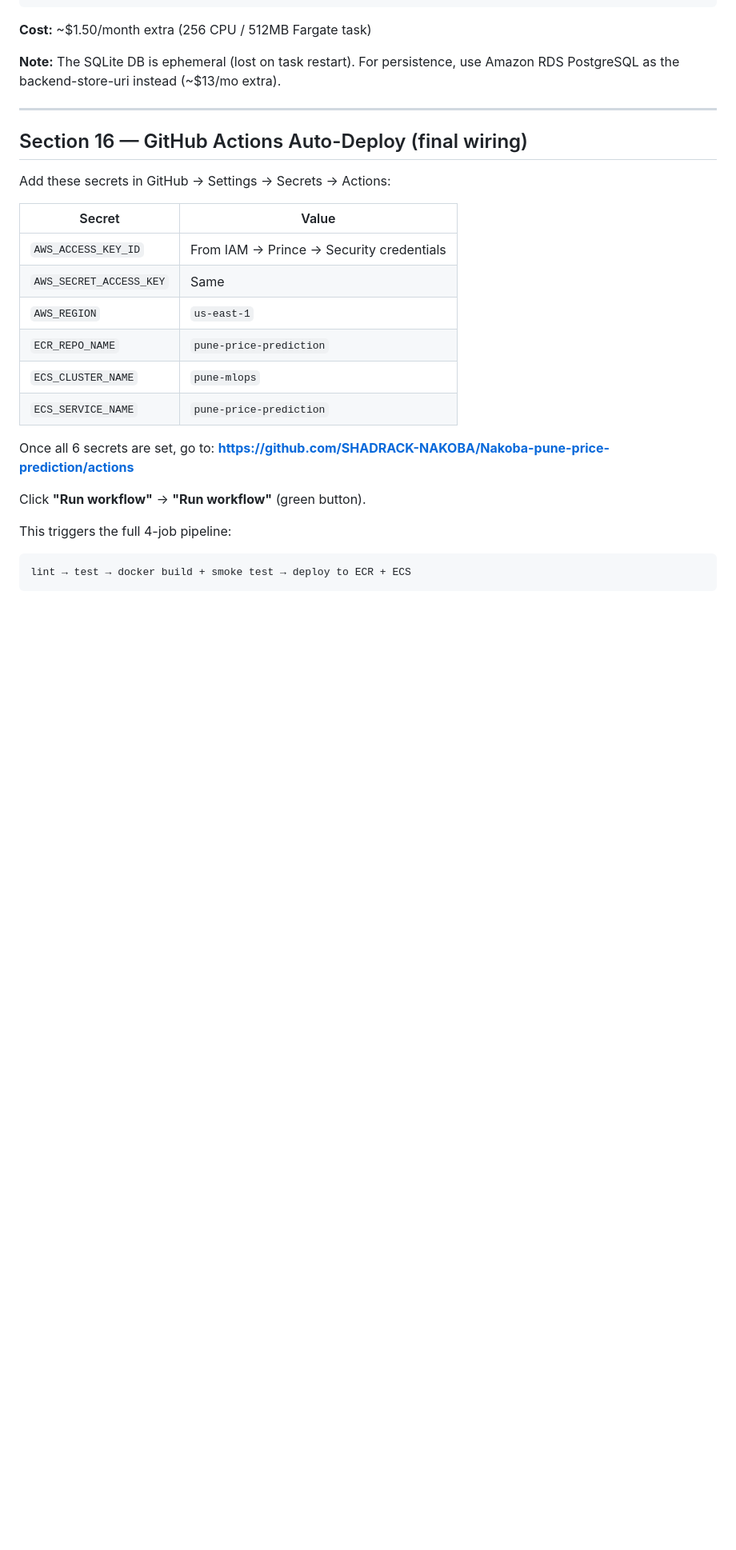
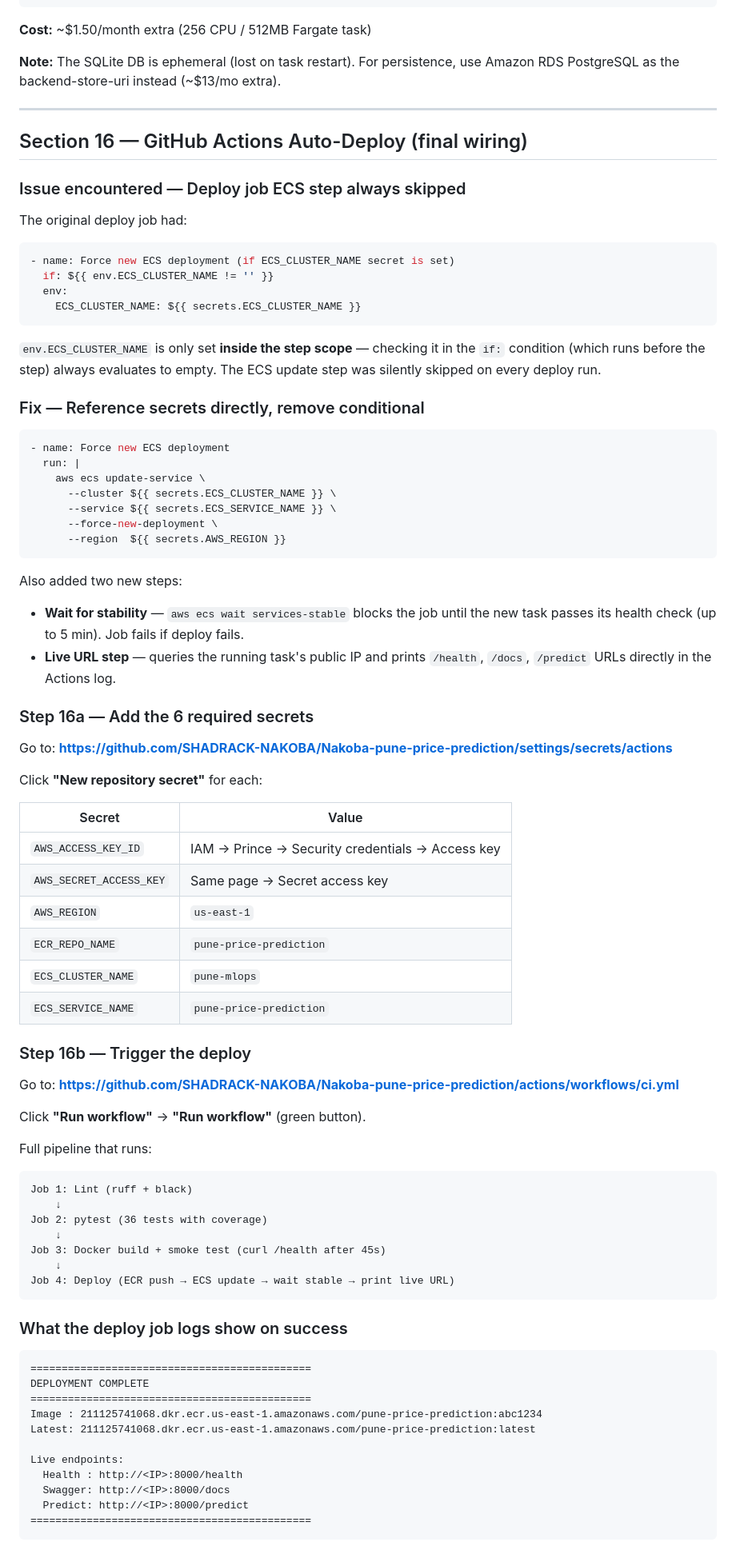
Before and after one commit to SHADRACK-NAKOBA/Nakoba-pune-price-prediction, a Markdown page: Nakoba ECR,ECS IMPLEMENTATION/ECR_ECS_WALKTHROUGH.md, the part around one of its changes. Shown at 80% size. Drawn GitHub-style; blank space fills up the shorter version.

Commit message:
docs: update ECR/ECS walkthrough with full deploy automation record
Section 16 expanded:
- Document Issue 11: ECS step always skipped due to env.ECS_CLUSTER_NAME
  evaluating empty in if: condition — root cause + exact yaml fix
- Document Issue 12: no wait step meant silent deploy failures
- Show exact deploy job log output on success (IPs + endpoints)
- Step-by-step: add 6 secrets + click Run workflow

New issues added to table:
- #11: ECS_CLUSTER_NAME env scope bug
- #12: no stability wait = silent failures
- #13: pyenv not configured, pip not found — use full venv path

Quick Reference: fixed list-tasks to include --desired-status RUNNING
Current state table: updated all statuses to reflect current reality

Co-Authored-By: Claude Sonnet 4.6 <noreply@anthropic.com>

````diff
--- a/Nakoba ECR,ECS IMPLEMENTATION/ECR_ECS_WALKTHROUGH.md
+++ b/Nakoba ECR,ECS IMPLEMENTATION/ECR_ECS_WALKTHROUGH.md
@@ -961,25 +961,85 @@ use Amazon RDS PostgreSQL as the backend-store-uri instead (~$13/mo extra).
 
 ## Section 16 — GitHub Actions Auto-Deploy (final wiring)
 
-Add these secrets in GitHub → Settings → Secrets → Actions:
+### Issue encountered — Deploy job ECS step always skipped
+
+The original deploy job had:
+```yaml
+- name: Force new ECS deployment (if ECS_CLUSTER_NAME secret is set)
+  if: ${{ env.ECS_CLUSTER_NAME != '' }}
+  env:
+    ECS_CLUSTER_NAME: ${{ secrets.ECS_CLUSTER_NAME }}
+```
+
+`env.ECS_CLUSTER_NAME` is only set **inside the step scope** — checking it
+in the `if:` condition (which runs before the step) always evaluates to empty.
+The ECS update step was silently skipped on every deploy run.
+
+### Fix — Reference secrets directly, remove conditional
+
+```yaml
+- name: Force new ECS deployment
+  run: |
+    aws ecs update-service \
+      --cluster ${{ secrets.ECS_CLUSTER_NAME }} \
+      --service ${{ secrets.ECS_SERVICE_NAME }} \
+      --force-new-deployment \
+      --region  ${{ secrets.AWS_REGION }}
+```
+
+Also added two new steps:
+- **Wait for stability** — `aws ecs wait services-stable` blocks the job until
+  the new task passes its health check (up to 5 min). Job fails if deploy fails.
+- **Live URL step** — queries the running task's public IP and prints
+  `/health`, `/docs`, `/predict` URLs directly in the Actions log.
+
+### Step 16a — Add the 6 required secrets
+
+Go to: **https://github.com/SHADRACK-NAKOBA/Nakoba-pune-price-prediction/settings/secrets/actions**
+
+Click **"New repository secret"** for each:
 
 | Secret | Value |
 |---|---|
-| `AWS_ACCESS_KEY_ID` | From IAM → Prince → Security credentials |
-| `AWS_SECRET_ACCESS_KEY` | Same |
+| `AWS_ACCESS_KEY_ID` | IAM → Prince → Security credentials → Access key |
+| `AWS_SECRET_ACCESS_KEY` | Same page → Secret access key |
 | `AWS_REGION` | `us-east-1` |
 | `ECR_REPO_NAME` | `pune-price-prediction` |
 | `ECS_CLUSTER_NAME` | `pune-mlops` |
 | `ECS_SERVICE_NAME` | `pune-price-prediction` |
 
-Once all 6 secrets are set, go to:
-**https://github.com/SHADRACK-NAKOBA/Nakoba-pune-price-prediction/actions**
+### Step 16b — Trigger the deploy
+
+Go to:
+**https://github.com/SHADRACK-NAKOBA/Nakoba-pune-price-prediction/actions/workflows/ci.yml**
 
 Click **"Run workflow"** → **"Run workflow"** (green button).
 
-This triggers the full 4-job pipeline:
+Full pipeline that runs:
 ```
-lint → test → docker build + smoke test → deploy to ECR + ECS
+Job 1: Lint (ruff + black)
+    ↓
+Job 2: pytest (36 tests with coverage)
+    ↓
+Job 3: Docker build + smoke test (curl /health after 45s)
+    ↓
+Job 4: Deploy (ECR push → ECS update → wait stable → print live URL)
+```
+
+### What the deploy job logs show on success
+
+```
+=============================================
+DEPLOYMENT COMPLETE
+=============================================
+Image : 211125741068.dkr.ecr.us-east-1.amazonaws.com/pune-price-prediction:abc1234
+Latest: 211125741068.dkr.ecr.us-east-1.amazonaws.com/pune-price-prediction:latest
+
+Live endpoints:
+  Health : http://<IP>:8000/health
+  Swagger: http://<IP>:8000/docs
+  Predict: http://<IP>:8000/predict
+=============================================
 ```
 
 Every future `git push` to main runs lint + test + docker build automatically.
````
Also changed, not shown: other parts of Nakoba ECR,ECS IMPLEMENTATION/ECR_ECS_WALKTHROUGH.md (+20 -11 lines).
